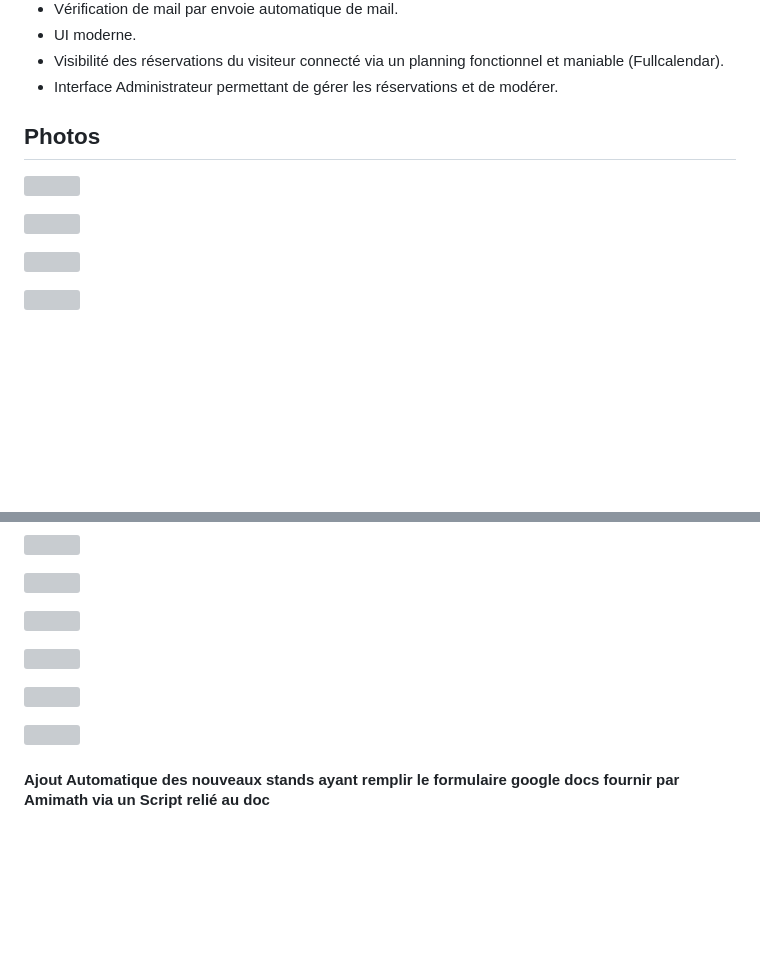
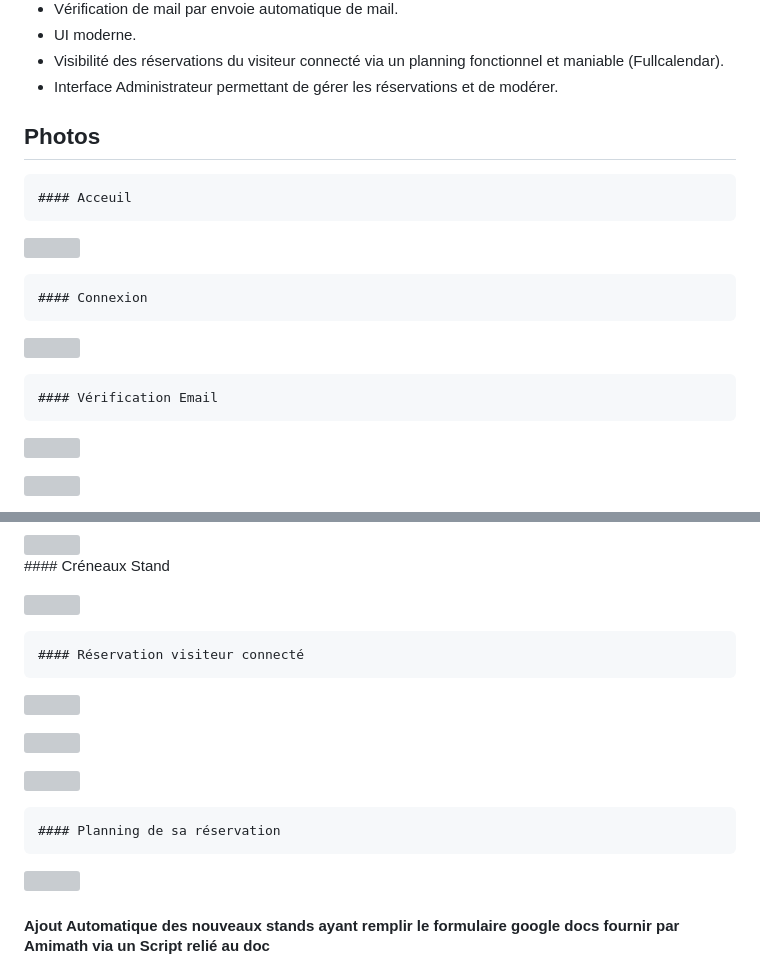
Before and after one commit to Sosofianee/Salon-Culture-Jeux-Math-matiques, a Markdown page: README.md, 2 parts joined by grey strips. Rendered like a GitHub page; blank space fills up the shorter version; grey boxes are pictures that could not be loaded.

```diff
--- a/README.md
+++ b/README.md
@@ -38,15 +38,15 @@
 
  ## Photos
 
-
+    #### Acceuil
 
    <a href="https://imgur.com/SnPDNKF"><img src="https://i.imgur.com/SnPDNKF.png" title="source: imgur.com" style='width:75%;'/></a>
 
-
+    #### Connexion
 
    <a href="https://imgur.com/bDqOuky"><img src="https://i.imgur.com/bDqOuky.png" style='width:75%;' title="source: imgur.com" /></a>
 
-
+    #### Vérification Email
 
    <a  href="https://imgur.com/GW51s69"><img src="https://i.imgur.com/GW51s69.png" style='width:75%;' title="source: imgur.com" /></a>
 
@@ -60,10 +57,10 @@
 
    <a href="https://imgur.com/AAZwC8Z"><img src="https://i.imgur.com/AAZwC8Z.png" style='width:75%;' title="source: imgur.com" /></a>
-
+                                                                                                                          #### Créneaux Stand
 
    <a href="https://imgur.com/TwL7c2b"><img src="https://i.imgur.com/TwL7c2b.png" style='width:75%;' title="source: imgur.com" /> </a>
 
-
+    #### Réservation visiteur connecté
 
    <a href="https://imgur.com/u7sC0i0"><img src="https://i.imgur.com/u7sC0i0.png" style='width:75%;' title="source: imgur.com" /></a>
 
@@ -73,7 +70,7 @@
 
    <a href="https://imgur.com/jnnxi3s"><img src="https://i.imgur.com/jnnxi3s.png" style='width:75%;' title="source: imgur.com" /></a>
 
-
+    #### Planning de sa réservation
    <a href="https://imgur.com/AxtNABJ"><img src="https://i.imgur.com/AxtNABJ.png" style='width:75%;' title="source: imgur.com" /></a>
 
    #### Ajout Automatique des nouveaux stands ayant remplir le formulaire google docs fournir par Amimath via un Script relié au doc
```
Also changed, not shown: other parts of README.md (+1 -4 lines).
